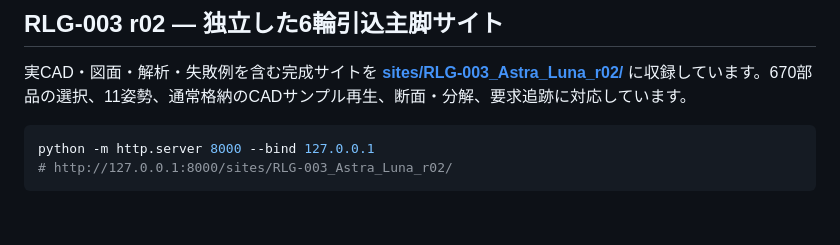
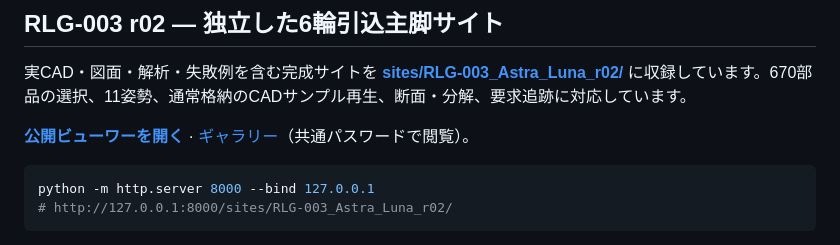
Before and after one commit to naoyamd/freecad-benchmark-viewer, a Markdown page: README.md, the part around the change. GitHub-like rendering; blank space fills up the shorter version.

Commit message:
Link the published RLG-003 gallery viewer

````diff
--- a/README.md
+++ b/README.md
@@ -3,6 +3,8 @@
 ## RLG-003 r02 — 独立した6輪引込主脚サイト
 
 実CAD・図面・解析・失敗例を含む完成サイトを **[sites/RLG-003_Astra_Luna_r02/](sites/RLG-003_Astra_Luna_r02/)** に収録しています。670部品の選択、11姿勢、通常格納のCADサンプル再生、断面・分解、要求追跡に対応しています。
+
+**[公開ビューワーを開く](https://intake.nightly.dedyn.io/sites/RLG-003_Astra_Luna_r02/)** · [ギャラリー](https://intake.nightly.dedyn.io/)（共通パスワードで閲覧）。
 
 ```powershell
 python -m http.server 8000 --bind 127.0.0.1
````
